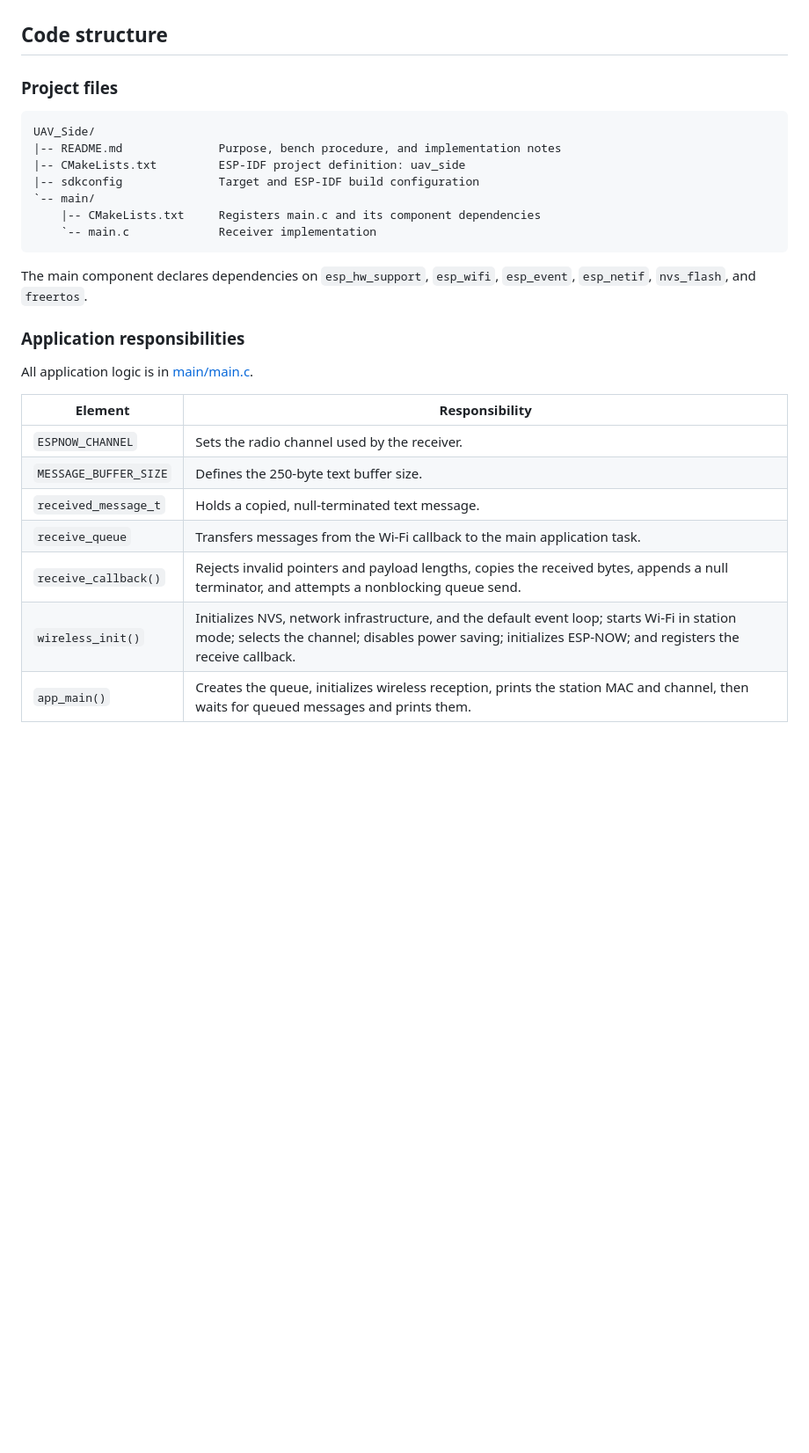
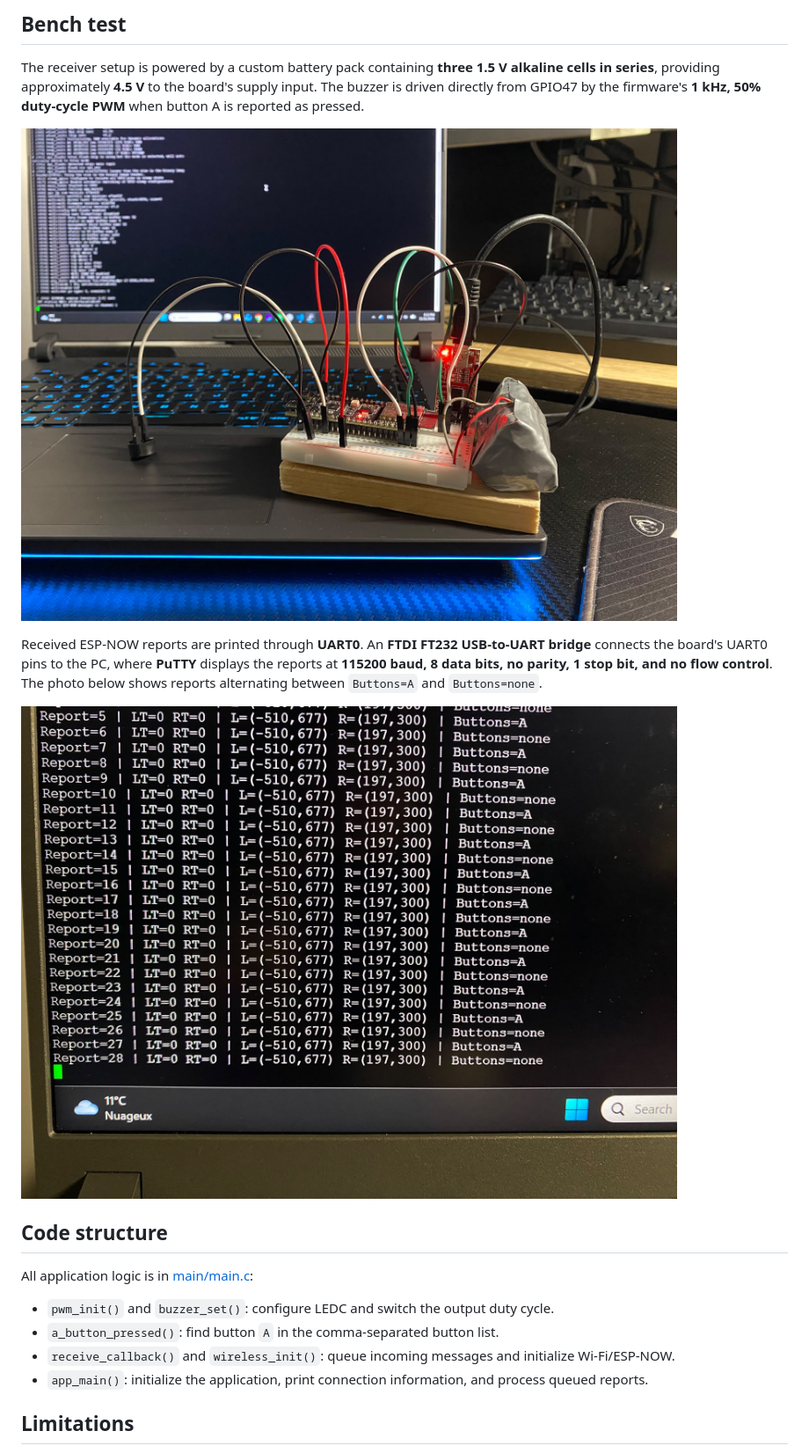
Before and after one commit to lxfry/ESP-NOW, a Markdown page: UAV_Side/README.md, the part around one of its changes. Shown at 88% size. Rendered like a GitHub page; pictures changed too: UAV_Side/docs/images/bench-setup.jpeg (added), UAV_Side/docs/images/putty-controller-reports.jpeg (added); blank space fills up the shorter version.

Commit message:
UAV-Side update:
- Add buzzer that ring when A is pressed
- Debugging now goes directly to UART0 pins. An FTDI UART-to-USB is used.
- The board is now supplied by 4.5V battery pack.

````diff
--- a/UAV_Side/README.md
+++ b/UAV_Side/README.md
@@ -88,31 +56,21 @@ The receiver provides no timeout warning when input stops, no application-level
+## Bench test
+
+The receiver setup is powered by a custom battery pack containing **three 1.5 V alkaline cells in series**, providing approximately **4.5 V** to the board's supply input. The buzzer is driven directly from GPIO47 by the firmware's **1 kHz, 50% duty-cycle PWM** when button A is reported as pressed.
+
+![Battery-powered ESP32-S3 receiver, buzzer, wiring, and USB-to-UART bridge](docs/images/bench-setup.jpeg)
+
+Received ESP-NOW reports are printed through **UART0**. An **FTDI FT232 USB-to-UART bridge** connects the board's UART0 pins to the PC, where **PuTTY** displays the reports at **115200 baud, 8 data bits, no parity, 1 stop bit, and no flow control**. The photo below shows reports alternating between `Buttons=A` and `Buttons=none`.
+
+![PuTTY displaying controller reports received over ESP-NOW and forwarded through UART0](docs/images/putty-controller-reports.jpeg)
 
 ## Code structure
 
-### Project files
+All application logic is in [main/main.c](main/main.c):
 
-```text
-UAV_Side/
-|-- README.md              Purpose, bench procedure, and implementation notes
-|-- CMakeLists.txt         ESP-IDF project definition: uav_side
-|-- sdkconfig              Target and ESP-IDF build configuration
-`-- main/
-    |-- CMakeLists.txt     Registers main.c and its component dependencies
-    `-- main.c             Receiver implementation
-```
+- `pwm_init()` and `buzzer_set()`: configure LEDC and switch the output duty cycle.
+- `a_button_pressed()`: find button `A` in the comma-separated button list.
+- `receive_callback()` and `wireless_init()`: queue incoming messages and initialize Wi-Fi/ESP-NOW.
+- `app_main()`: initialize the application, print connection information, and process queued reports.
 
-The main component declares dependencies on `esp_hw_support`, `esp_wifi`, `esp_event`, `esp_netif`, `nvs_flash`, and `freertos`.
+## Limitations
 
-### Application responsibilities
-
-All application logic is in [main/main.c](main/main.c).
-
-| Element | Responsibility |
-| --- | --- |
-| `ESPNOW_CHANNEL` | Sets the radio channel used by the receiver. |
-| `MESSAGE_BUFFER_SIZE` | Defines the 250-byte text buffer size. |
-| `received_message_t` | Holds a copied, null-terminated text message. |
-| `receive_queue` | Transfers messages from the Wi-Fi callback to the main application task. |
-| `receive_callback()` | Rejects invalid pointers and payload lengths, copies the received bytes, appends a null terminator, and attempts a nonblocking queue send. |
-| `wireless_init()` | Initializes NVS, network infrastructure, and the default event loop; starts Wi-Fi in station mode; selects the channel; disables power saving; initializes ESP-NOW; and registers the receive callback. |
-| `app_main()` | Creates the queue, initializes wireless reception, prints the station MAC and channel, then waits for queued messages and prints them. |
-
````
Also changed, not shown: other parts of UAV_Side/README.md (+42 -95 lines), 2 other files.
